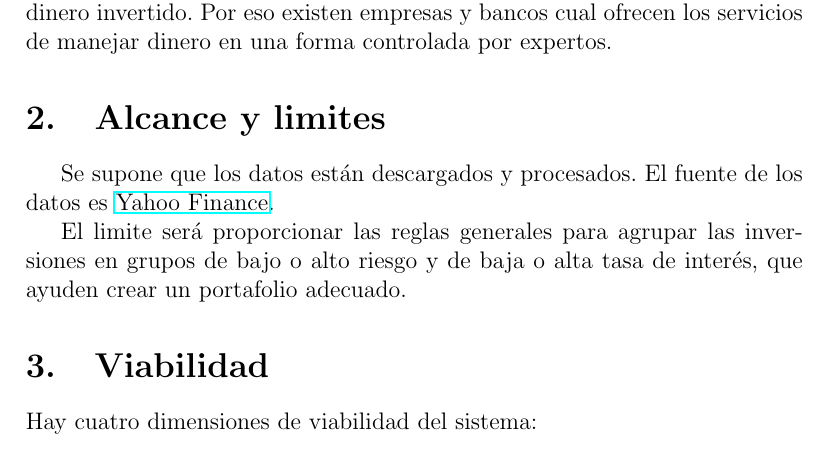
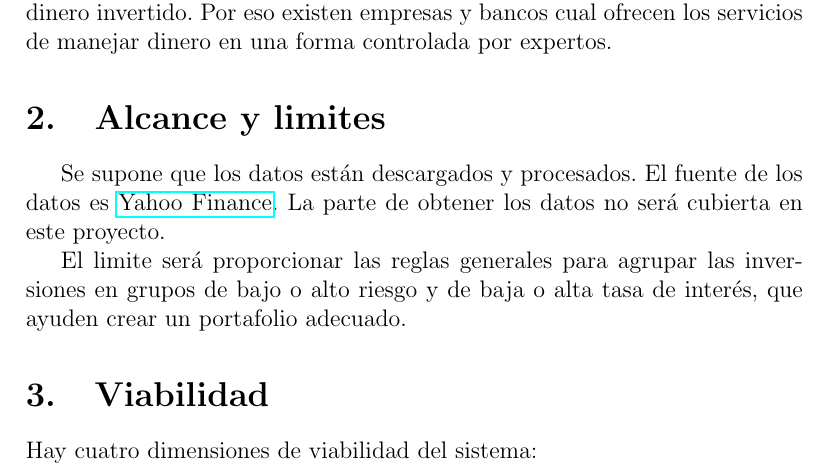
Before and after one commit to Maciej-GBS/SBC, a LaTeX document (proposal/proposal.tex): part of page 1 of 7, cut so that both start at the same text. Compiled offline with pdfLaTeX.

Commit message:
Clarified not inluding data scraping

```diff
--- a/proposal/proposal.tex
+++ b/proposal/proposal.tex
@@ -18,7 +18,7 @@ Este sistema propuesto proporcionará el conocimiento para realizar una selecci
 El entorno de la bolsa lleva mucho riesgo y sin experiencia se puede perder dinero invertido. Por eso existen empresas y bancos cual ofrecen los servicios de manejar dinero en una forma controlada por expertos.
 
 \section{Alcance y limites}
-Se supone que los datos están descargados y procesados. El fuente de los datos es \href{https://es.finance.yahoo.com/}{Yahoo Finance}.
+Se supone que los datos están descargados y procesados. El fuente de los datos es \href{https://es.finance.yahoo.com/}{Yahoo Finance}. La parte de obtener los datos no será cubierta en este proyecto.
 
 El limite será proporcionar las reglas generales para agrupar las inversiones en grupos de bajo o alto riesgo y de baja o alta tasa de interés, que ayuden crear un portafolio adecuado.
 
```
Also changed, not shown: proposal/proposal.pdf.
